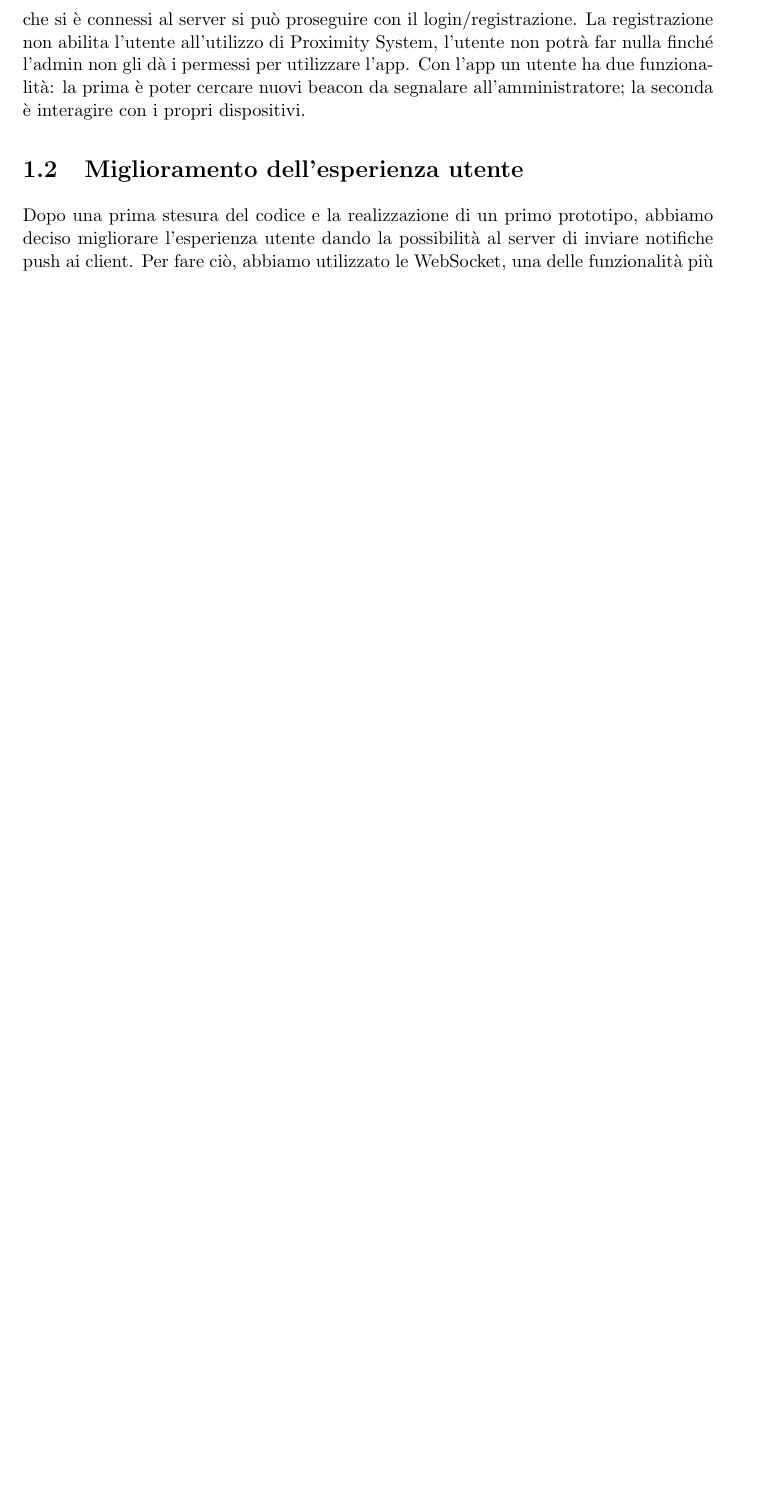
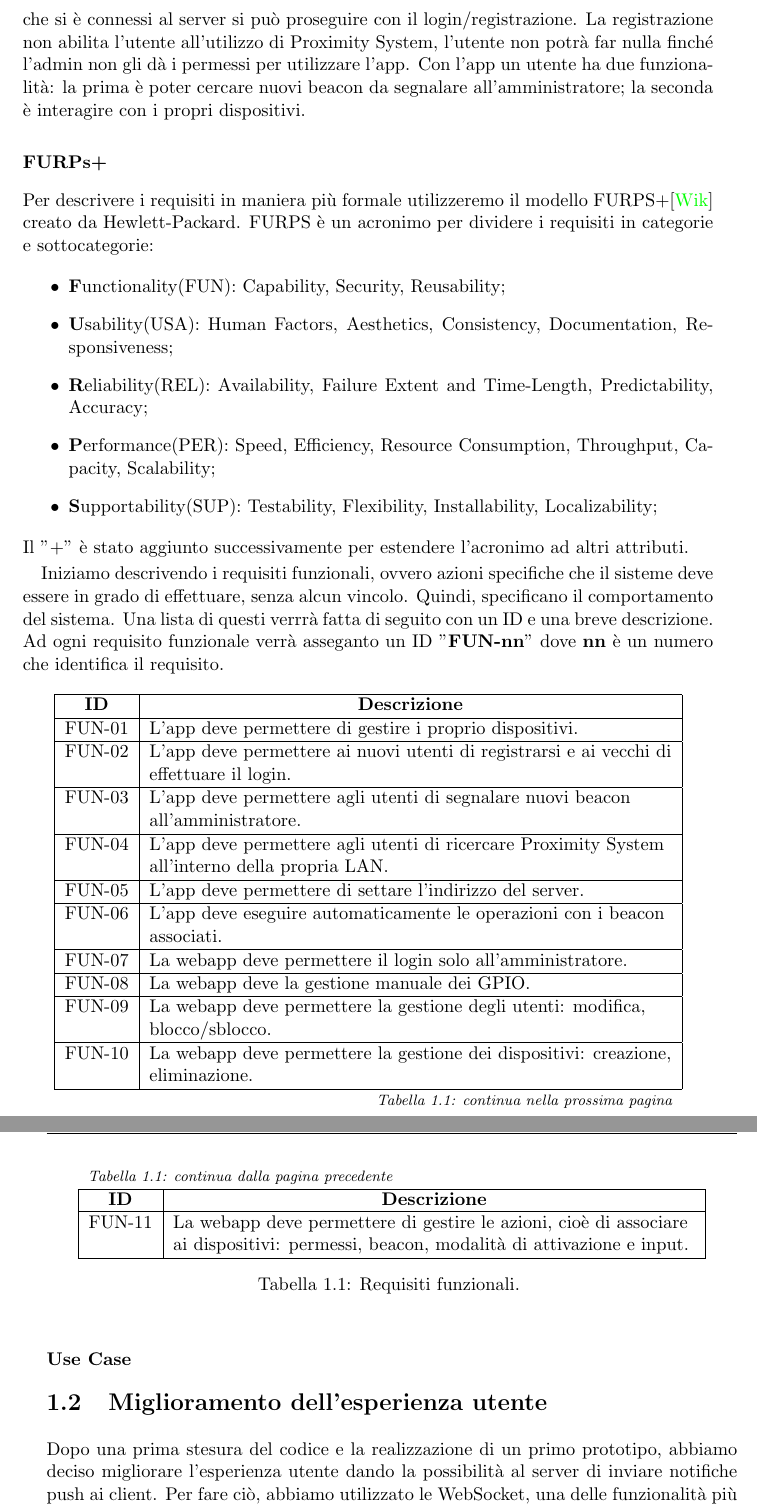
Before and after one commit to save91/tesi_2016, a LaTeX thesis (tesi.tex, which reads introduzione.tex, unicam_thesis.cls): part of page 14 of 61 before the commit and two parts of pages 14 and 15 of 63 after it, the two joined at a grey line, cut so that both start at the same text, the shorter picture padded with empty space. Compiled offline with pdfLaTeX.

Commit message:
Aggiunti requisiti funzionali

```diff
--- a/introduzione.tex
+++ b/introduzione.tex
@@ -89,6 +89,75 @@ Una volta che si è connessi al server si può proseguire con il login/registraz
 La registrazione non abilita l'utente all'utilizzo di Proximity System, l'utente non potrà far nulla finché l'admin non gli dà i permessi per utilizzare l'app.
 Con l'app un utente ha due funzionalità: la prima è poter cercare nuovi beacon da segnalare all'amministratore; la seconda è interagire con i propri dispositivi.
 
+\subsubsection{FURPs+}
+Per descrivere i requisiti in maniera più formale utilizzeremo il modello FURPS+\index{FURPS+}\cite{furps} creato da Hewlett-Packard.
+FURPS è un acronimo per dividere i requisiti in categorie e sottocategorie:
+\begin{itemize}
+\item \textbf{F}unctionality(FUN): Capability, Security, Reusability;
+\item \textbf{U}sability(USA): Human Factors, Aesthetics, Consistency, Documentation, Responsiveness;
+\item \textbf{R}eliability(REL): Availability, Failure Extent and Time-Length, Predictability, Accuracy;
+\item \textbf{P}erformance(PER): Speed, Efficiency, Resource Consumption, Throughput, Capacity, Scalability;
+\item \textbf{S}upportability(SUP): Testability, Flexibility, Installability, Localizability;
+\end{itemize}
+Il "+" è stato aggiunto successivamente per estendere l'acronimo ad altri attributi.
+
+Iniziamo descrivendo i requisiti funzionali, ovvero azioni specifiche che il sisteme deve essere in grado di effettuare, senza alcun vincolo.
+Quindi, specificano il comportamento del sistema.
+Una lista di questi verrrà fatta di seguito con un ID e una breve descrizione.
+Ad ogni requisito funzionale verrà asseganto un ID "\textbf{FUN-nn}" dove \textbf{nn} è un numero che identifica il requisito.
+\begin{longtable}{|c|l|}
+% intestazione iniziale
+\hline
+\multicolumn{1}{|c|}{\textbf{ID}} & \multicolumn{1}{c|}{\textbf{Descrizione}} \\
+\endfirsthead
+% intestazione normale
+\multicolumn{2}{l}{\footnotesize\itshape\tablename~\thetable:
+continua dalla pagina precedente} \\
+\hline
+\multicolumn{1}{|c|}{\textbf{ID}} & \multicolumn{1}{c|}{\textbf{Descrizione}} \\
+\endhead
+% piede normale
+\multicolumn{2}{r}{\footnotesize\itshape\tablename~\thetable:
+continua nella prossima pagina} \\
+\endfoot
+% piede finale
+\multicolumn{2}{r}{} \\
+\endlastfoot
+\hline
+FUN-01 & L'app deve permettere di gestire i proprio dispositivi.\\
+\hline
+FUN-02 & L'app deve permettere ai nuovi utenti di registrarsi e ai vecchi di\\
+& effettuare il login.\\
+\hline
+FUN-03 & L'app deve permettere agli utenti di segnalare nuovi beacon\\
+& all'amministratore.\\
+\hline
+FUN-04 & L'app deve permettere agli utenti di ricercare Proximity System\\
+& all'interno della propria LAN.\\
+\hline
+FUN-05 & L'app deve permettere di settare l'indirizzo del server.\\
+\hline
+FUN-06 & L'app deve eseguire automaticamente le operazioni con i beacon\\
+& associati.\\
+\hline
+FUN-07 & La webapp deve permettere il login solo all'amministratore.\\
+\hline
+FUN-08 & La webapp deve la gestione manuale dei GPIO.\\
+\hline
+FUN-09 & La webapp deve permettere la gestione degli utenti: modifica,\\
+& blocco/sblocco.\\
+\hline
+FUN-10 & La webapp deve permettere la gestione dei dispositivi: creazione,\\
+& eliminazione.\\
+\hline
+FUN-11 & La webapp deve permettere di gestire le azioni, cioè di associare\\
+& ai dispositivi: permessi, beacon, modalità di attivazione e input.\\
+\hline
+\caption{Requisiti funzionali.}
+\label{tab:longtable} \\
+\end{longtable}
+\subsubsection{Use Case}
+
 \section{Miglioramento dell'esperienza utente}
 Dopo una prima stesura del codice e la realizzazione di un primo prototipo,
 abbiamo deciso migliorare l'esperienza utente dando la possibilità al server di inviare notifiche push ai client.
--- a/unicam_thesis.cls
+++ b/unicam_thesis.cls
@@ -57,6 +57,7 @@
 \RequirePackage{xspace}%
 \RequirePackage{array}%
 \RequirePackage{times}%
+\RequirePackage{longtable}%
 \RequirePackage{fancyhdr}%
 \pagestyle{fancy}%
 
```
Also changed, not shown: biblio.bib (+6 -0 lines), tesi.tex (+1 -0 lines).
